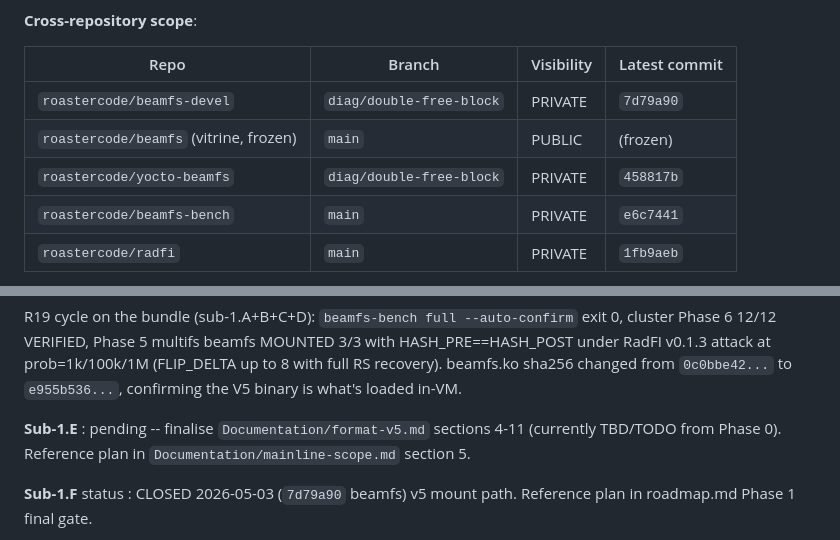
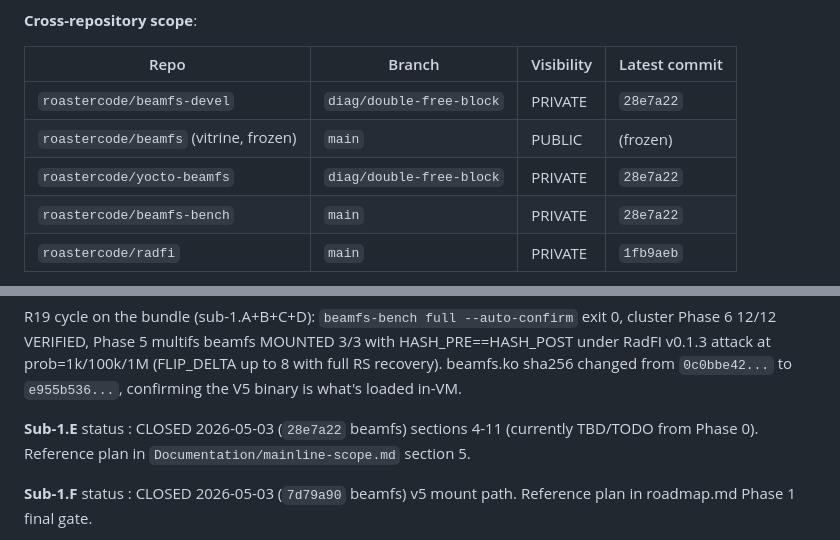
Before and after one commit to roastercode/beamfs, a Markdown page: Documentation/TODO.md, 2 parts joined by grey strips. GitHub-like rendering.

Commit message:
docs(todo): post-session update
TODO updated by handoff-tool from 77 marker(s)

Doc-only commit, R19 exempt.

Signed-off-by: Aurelien DESBRIERES <aurelien@hackers.camp>
Assisted-by: Claude:claude-opus-4-7

```diff
--- a/Documentation/TODO.md
+++ b/Documentation/TODO.md
@@ -22,10 +22,10 @@ prior session handoffs.
 
 | Repo                                    | Branch                  | Visibility | Latest commit |
 |-----------------------------------------|-------------------------|------------|---------------|
-| `roastercode/beamfs-devel`              | `diag/double-free-block`| PRIVATE    | `7d79a90` |
+| `roastercode/beamfs-devel`              | `diag/double-free-block`| PRIVATE    | `28e7a22` |
 | `roastercode/beamfs` (vitrine, frozen)  | `main`                  | PUBLIC     | (frozen)      |
-| `roastercode/yocto-beamfs`              | `diag/double-free-block`| PRIVATE    | `458817b` |
-| `roastercode/beamfs-bench`              | `main`                  | PRIVATE    | `e6c7441` |
+| `roastercode/yocto-beamfs`              | `diag/double-free-block`| PRIVATE    | `28e7a22` |
+| `roastercode/beamfs-bench`              | `main`                  | PRIVATE    | `28e7a22` |
 | `roastercode/radfi`                     | `main`                  | PRIVATE    | `1fb9aeb`     |
 
 All 4 PRIVATE repos pushed and clean as of 2026-05-03 R19 validation
@@ -836,7 +836,7 @@ v0.1.3 attack at prob=1k/100k/1M (FLIP_DELTA up to 8 with full RS
 recovery). beamfs.ko sha256 changed from `0c0bbe42...` to
 `e955b536...`, confirming the V5 binary is what's loaded in-VM.
 
-**Sub-1.E** : pending -- finalise `Documentation/format-v5.md`
+**Sub-1.E** status : CLOSED 2026-05-03 (`28e7a22` beamfs)
 sections 4-11 (currently TBD/TODO from Phase 0). Reference plan in
 `Documentation/mainline-scope.md` section 5.
 
```
